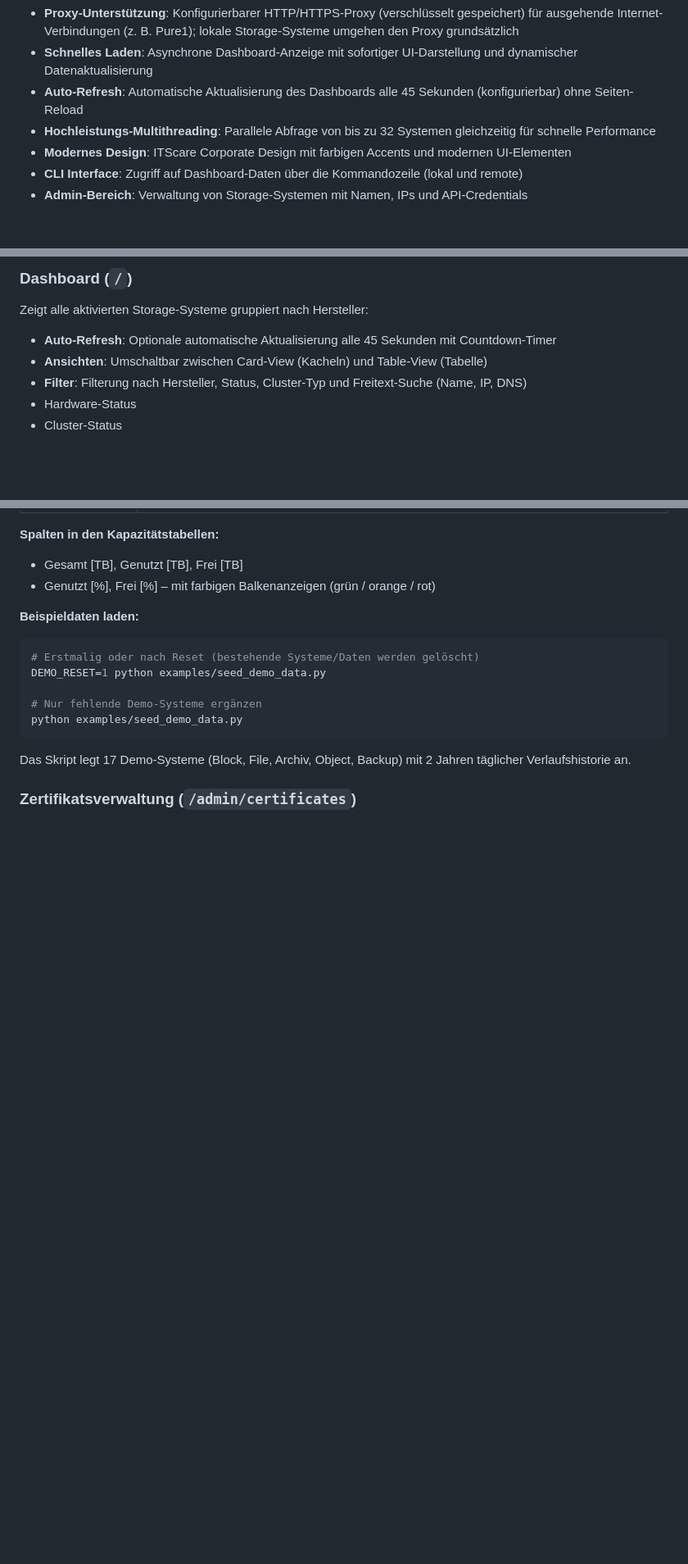
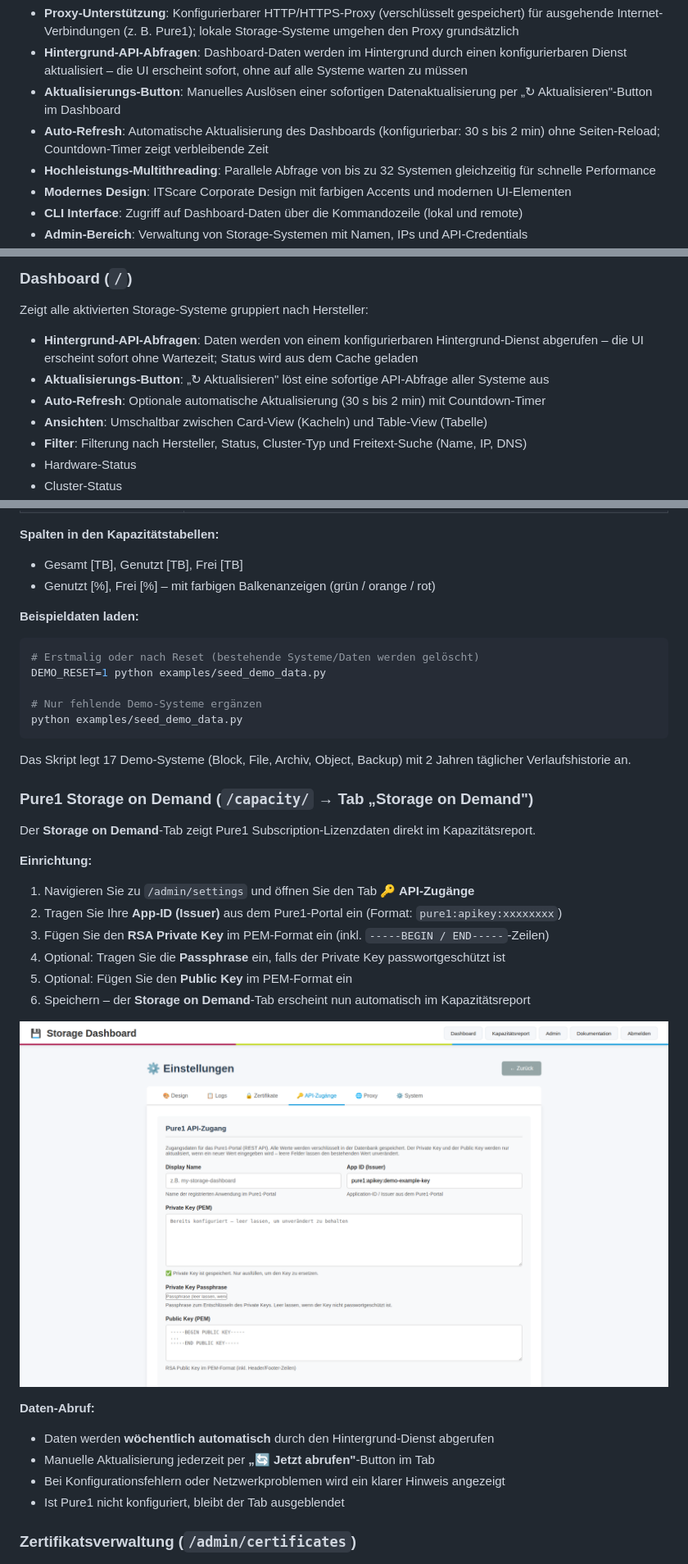
Before and after one commit to TimUx/storage-dashboard, a Markdown page: README.md, 3 parts joined by grey strips. Shown at 82% size. Drawn GitHub-style; blank space fills up the shorter version.

Commit message:
Update README with new features: Pure1 settings, Storage on Demand, dashboard background API, refresh button
Co-authored-by: TimUx <7571934+TimUx@users.noreply.github.com>

````diff
--- a/README.md
+++ b/README.md
@@ -58,6 +61,7 @@ Ein Python-basiertes Dashboard zur Überwachung von Storage-Systemen verschieden
 - **Proxy-Unterstützung**: Konfigurierbarer HTTP/HTTPS-Proxy (verschlüsselt gespeichert) für ausgehende Internet-Verbindungen (z. B. Pure1); lokale Storage-Systeme umgehen den Proxy grundsätzlich
-- **Schnelles Laden**: Asynchrone Dashboard-Anzeige mit sofortiger UI-Darstellung und dynamischer Datenaktualisierung
-- **Auto-Refresh**: Automatische Aktualisierung des Dashboards alle 45 Sekunden (konfigurierbar) ohne Seiten-Reload
+- **Hintergrund-API-Abfragen**: Dashboard-Daten werden im Hintergrund durch einen konfigurierbaren Dienst aktualisiert – die UI erscheint sofort, ohne auf alle Systeme warten zu müssen
+- **Aktualisierungs-Button**: Manuelles Auslösen einer sofortigen Datenaktualisierung per „↻ Aktualisieren"-Button im Dashboard
+- **Auto-Refresh**: Automatische Aktualisierung des Dashboards (konfigurierbar: 30 s bis 2 min) ohne Seiten-Reload; Countdown-Timer zeigt verbleibende Zeit
 - **Hochleistungs-Multithreading**: Parallele Abfrage von bis zu 32 Systemen gleichzeitig für schnelle Performance
 - **Modernes Design**: ITScare Corporate Design mit farbigen Accents und modernen UI-Elementen
 - **CLI Interface**: Zugriff auf Dashboard-Daten über die Kommandozeile (lokal und remote)
@@ -308,7 +313,9 @@ Er kann auf jedem System verwendet werden, das Netzwerkzugriff zum Dashboard hat
 ### Dashboard (`/`)
 
 Zeigt alle aktivierten Storage-Systeme gruppiert nach Hersteller:
-- **Auto-Refresh**: Optionale automatische Aktualisierung alle 45 Sekunden mit Countdown-Timer
+- **Hintergrund-API-Abfragen**: Daten werden von einem konfigurierbaren Hintergrund-Dienst abgerufen – die UI erscheint sofort ohne Wartezeit; Status wird aus dem Cache geladen
+- **Aktualisierungs-Button**: „↻ Aktualisieren" löst eine sofortige API-Abfrage aller Systeme aus
+- **Auto-Refresh**: Optionale automatische Aktualisierung (30 s bis 2 min) mit Countdown-Timer
 - **Ansichten**: Umschaltbar zwischen Card-View (Kacheln) und Table-View (Tabelle)
 - **Filter**: Filterung nach Hersteller, Status, Cluster-Typ und Freitext-Suche (Name, IP, DNS)
 - Hardware-Status
@@ -356,6 +377,26 @@ python examples/seed_demo_data.py
 ```
 
 Das Skript legt 17 Demo-Systeme (Block, File, Archiv, Object, Backup) mit 2 Jahren täglicher Verlaufshistorie an.
+
+### Pure1 Storage on Demand (`/capacity/` → Tab „Storage on Demand")
+
+Der **Storage on Demand**-Tab zeigt Pure1 Subscription-Lizenzdaten direkt im Kapazitätsreport.
+
+**Einrichtung:**
+1. Navigieren Sie zu `/admin/settings` und öffnen Sie den Tab **🔑 API-Zugänge**
+2. Tragen Sie Ihre **App-ID (Issuer)** aus dem Pure1-Portal ein (Format: `pure1:apikey:xxxxxxxx`)
+3. Fügen Sie den **RSA Private Key** im PEM-Format ein (inkl. `-----BEGIN / END-----`-Zeilen)
+4. Optional: Tragen Sie die **Passphrase** ein, falls der Private Key passwortgeschützt ist
+5. Optional: Fügen Sie den **Public Key** im PEM-Format ein
+6. Speichern – der **Storage on Demand**-Tab erscheint nun automatisch im Kapazitätsreport
+
+![Einstellungen – Pure1 API-Zugänge](screenshots/settings-api-access-pure1.png)
+
+**Daten-Abruf:**
+- Daten werden **wöchentlich automatisch** durch den Hintergrund-Dienst abgerufen
+- Manuelle Aktualisierung jederzeit per **„🔄 Jetzt abrufen"**-Button im Tab
+- Bei Konfigurationsfehlern oder Netzwerkproblemen wird ein klarer Hinweis angezeigt
+- Ist Pure1 nicht konfiguriert, bleibt der Tab ausgeblendet
 
 ### Zertifikatsverwaltung (`/admin/certificates`)
 
````
Also changed, not shown: other parts of README.md (+37 -16 lines).
